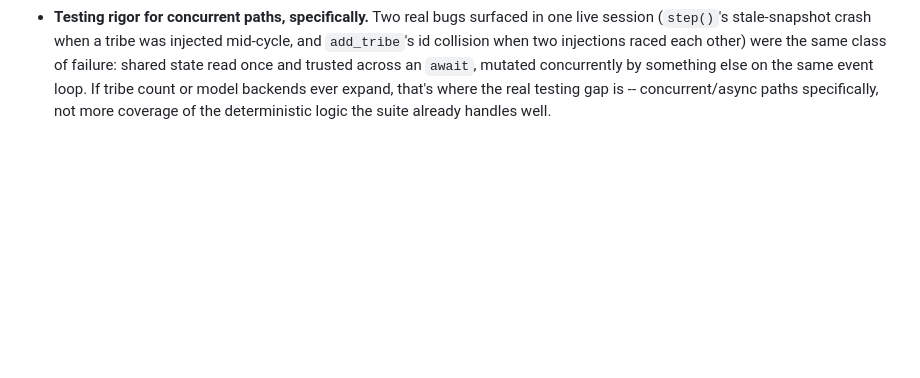
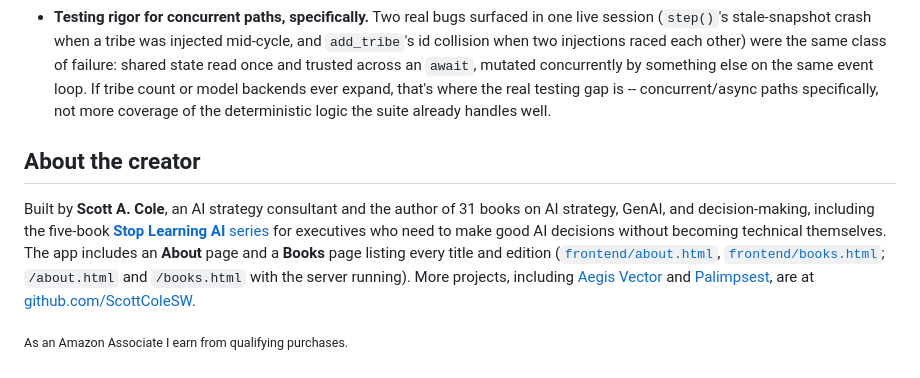
Before and after one commit to ScottColeSW/Evo, a Markdown page: README.md, the part around the change. GitHub-like rendering; blank space fills up the shorter version.

Commit message:
Add an About the creator section to the README
Co-Authored-By: Claude Opus 5.5 <noreply@anthropic.com>

```diff
--- a/README.md
+++ b/README.md
@@ -168,3 +168,12 @@ understands why each one is still just an idea:
   something else on the same event loop. If tribe count or model backends ever expand, that's
   where the real testing gap is -- concurrent/async paths specifically, not more coverage of
   the deterministic logic the suite already handles well.
+
+## About the creator
+
+Built by **Scott A. Cole**, an AI strategy consultant and the author of 31 books on AI strategy, GenAI, and
+decision-making, including the five-book [**Stop Learning AI** series](https://www.amazon.com/dp/B0GPRFYCQF?&linkCode=ll2&tag=ifio42-20&linkId=b67e3c17a4eb0539b2ec9ec37ef410e4&language=en_US&ref_=as_li_ss_tl) for executives who need to
+make good AI decisions without becoming technical themselves. The app includes an **About** page and a **Books** page listing every title and edition ([`frontend/about.html`](frontend/about.html), [`frontend/books.html`](frontend/books.html); `/about.html` and `/books.html` with the server running). More projects, including [Aegis Vector](https://github.com/ScottColeSW/Project-Aegis-Vector) and [Palimpsest](https://github.com/ScottColeSW/Palimpsest), are at
+[github.com/ScottColeSW](https://github.com/ScottColeSW).
+
+<sub>As an Amazon Associate I earn from qualifying purchases.</sub>
```
